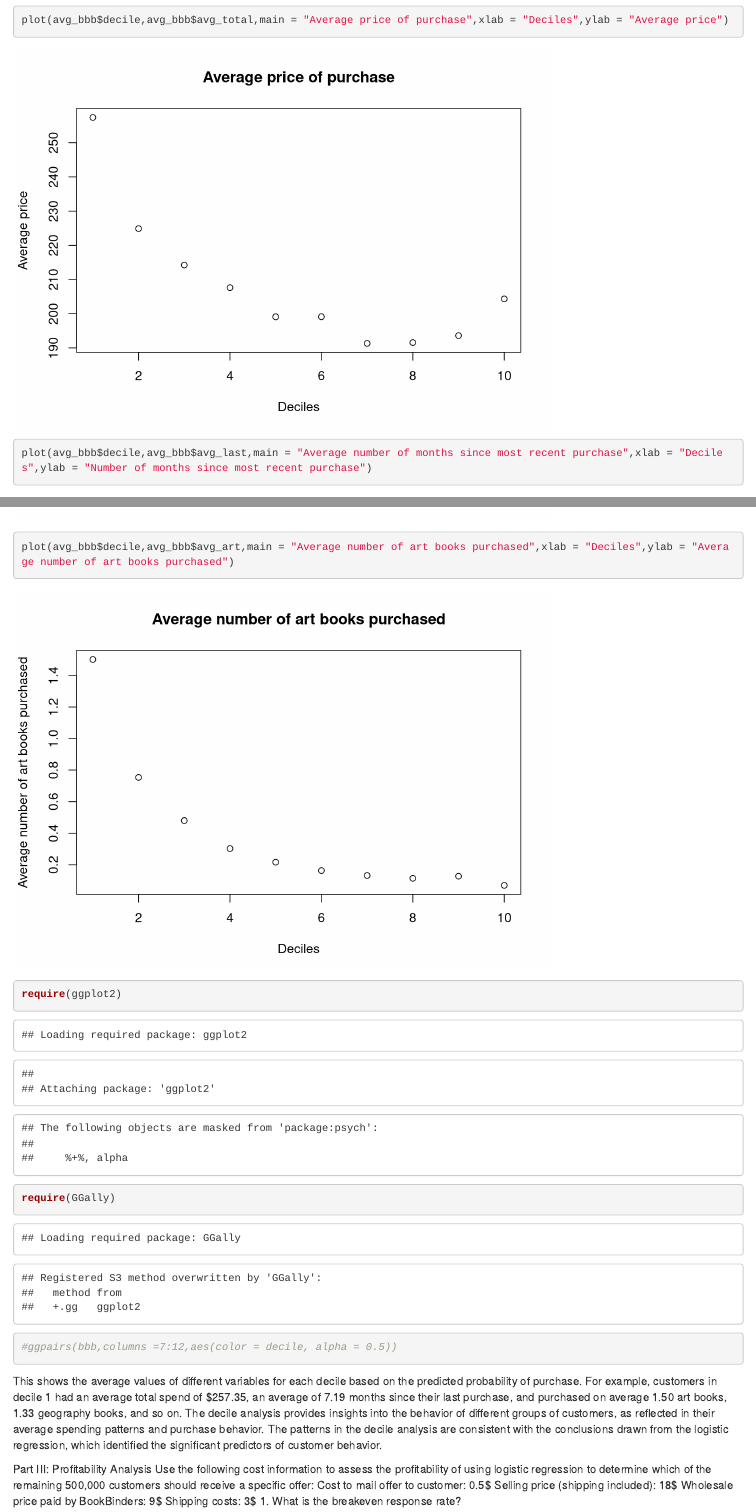
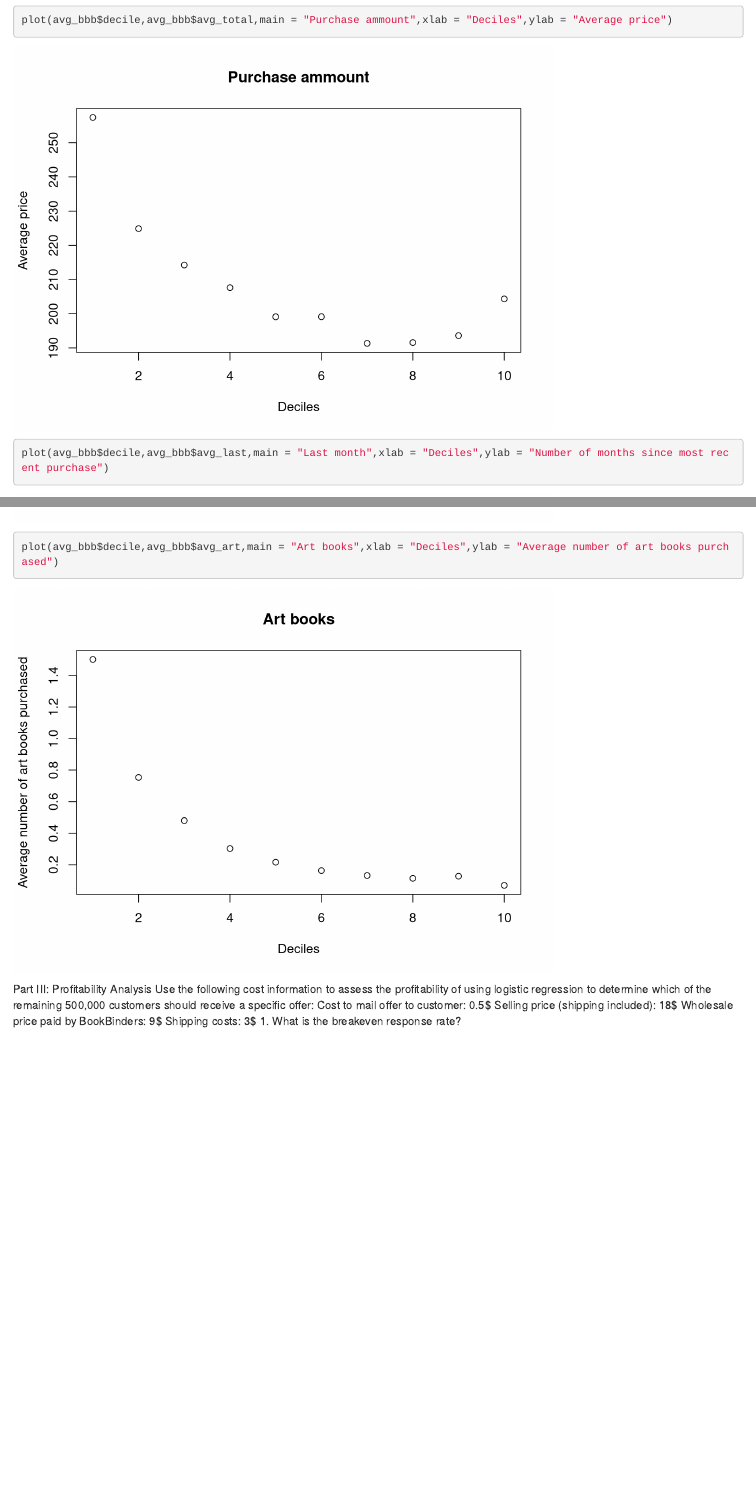
Before and after one commit to harikrishnad1997/BUAN_6337_Predictive_Analysis, an R Markdown document (HW/HW-4/HW-4.Rmd): the page in a window 1100 px wide, from 13800 px down, and a second part further down, joined at a grey line. Rendered offline with R 4.5, knitr and Pandoc, with nearby package versions.

Commit message:
Changing some code

````diff
--- a/HW/HW-4/HW-4.Rmd
+++ b/HW/HW-4/HW-4.Rmd
@@ -125,23 +125,17 @@ results2
 ```
 ```{r}
 
-plot(avg_bbb$decile,avg_bbb$avg_total,main = "Average price of purchase",xlab = "Deciles",ylab = "Average price")
-plot(avg_bbb$decile,avg_bbb$avg_last,main = "Average number of months since most recent purchase",xlab = "Deciles",ylab = "Number of months since most recent purchase")
-plot(avg_bbb$decile,avg_bbb$avg_child,main = "Average number of children's books purchased",xlab = "Deciles",ylab = "Average number of children's books purchased")
-plot(avg_bbb$decile,avg_bbb$avg_youth,main = "Average number of youth books purchased",xlab = "Deciles",ylab = "Average number of youth books purchased")
-plot(avg_bbb$decile,avg_bbb$avg_cook,main = "Average number of cook books purchased",xlab = "Deciles",ylab = "Average number of cook books purchased")
-plot(avg_bbb$decile,avg_bbb$avg_do_it,main = "Average number of do ti books purchased",xlab = "Deciles",ylab = "Average number of do it books purchased")
-plot(avg_bbb$decile,avg_bbb$avg_reference,main = "Average number of reference books purchased",xlab = "Deciles",ylab = "Average number of reference books purchased")
-plot(avg_bbb$decile,avg_bbb$avg_art,main = "Average number of art books purchased",xlab = "Deciles",ylab = "Average number of art books purchased")
+plot(avg_bbb$decile,avg_bbb$avg_total,main = "Purchase ammount",xlab = "Deciles",ylab = "Average price")
+plot(avg_bbb$decile,avg_bbb$avg_last,main = "Last month",xlab = "Deciles",ylab = "Number of months since most recent purchase")
+plot(avg_bbb$decile,avg_bbb$avg_child,main = "Children Book",xlab = "Deciles",ylab = "Average number of children's books purchased")
+plot(avg_bbb$decile,avg_bbb$avg_youth,main = "Youth books",xlab = "Deciles",ylab = "Average number of youth books purchased")
+plot(avg_bbb$decile,avg_bbb$avg_cook,main = "Cook books",xlab = "Deciles",ylab = "Average number of cook books purchased")
+plot(avg_bbb$decile,avg_bbb$avg_do_it,main = "Do it books",xlab = "Deciles",ylab = "Average number of do it books purchased")
+plot(avg_bbb$decile,avg_bbb$avg_reference,main = "Reference books purchased",xlab = "Deciles",ylab = "Average number of reference books purchased")
+plot(avg_bbb$decile,avg_bbb$avg_art,main = "Art books",xlab = "Deciles",ylab = "Average number of art books purchased")
 
 ```
 
-```{r}
-require(ggplot2)
-require(GGally)
-#ggpairs(bbb,columns =7:12,aes(color = decile, alpha = 0.5))
-```
-This shows the average values of different variables for each decile based on the predicted probability of purchase. For example, customers in decile 1 had an average total spend of $257.35, an average of 7.19 months since their last purchase, and purchased on average 1.50 art books, 1.33 geography books, and so on. The decile analysis provides insights into the behavior of different groups of customers, as reflected in their average spending patterns and purchase behavior. The patterns in the decile analysis are consistent with the conclusions drawn from the logistic regression, which identified the significant predictors of customer behavior.
 
 Part III: Profitability Analysis
 Use the following cost information to assess the profitability of using logistic regression to
````
Also changed, not shown: HW/HW-4/HW-4.html.
